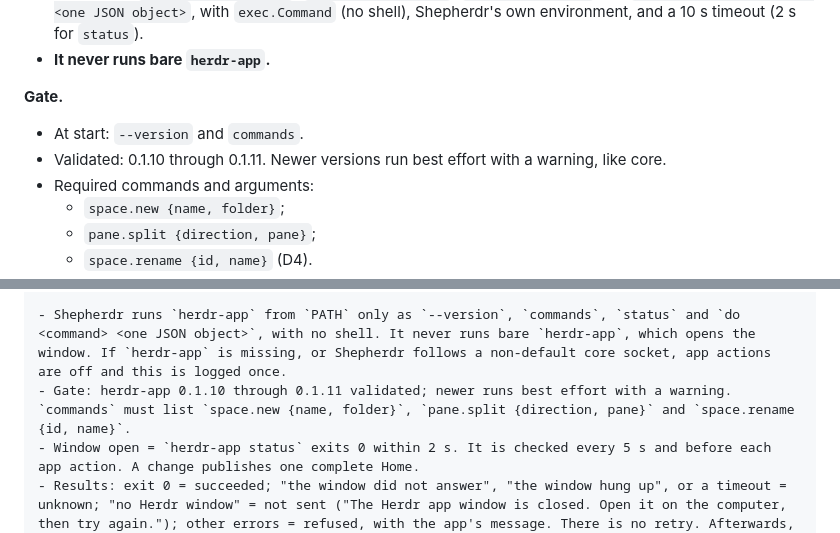
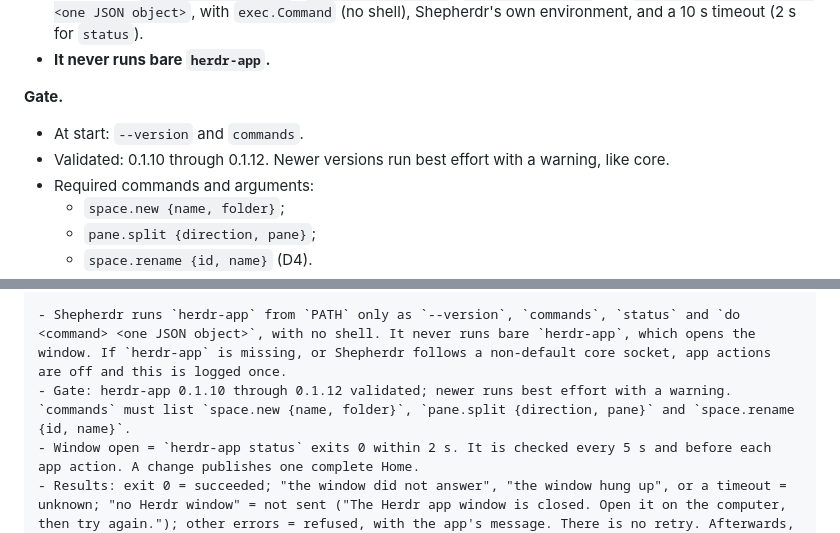
Before and after one commit to luiscleto/shepherdr, a Markdown page: docs/herdr-core-actions-plan.md, 2 parts joined by grey strips. Drawn GitHub-style.

```diff
--- a/docs/herdr-core-actions-plan.md
+++ b/docs/herdr-core-actions-plan.md
@@ -204,7 +204,7 @@ There is no retry.
 
 **Gate.**
 - At start: `--version` and `commands`.
-- Validated: 0.1.10 through 0.1.11. Newer versions run best effort with a warning, like core.
+- Validated: 0.1.10 through 0.1.12. Newer versions run best effort with a warning, like core.
 - Required commands and arguments:
   - `space.new {name, folder}`;
   - `pane.split {direction, pane}`;
@@ -348,7 +348,7 @@ New section 4b, "App window actions" (wave 3b only):
 ## 4b. App window actions (wave 3b)
 
 - Shepherdr runs `herdr-app` from `PATH` only as `--version`, `commands`, `status` and `do <command> <one JSON object>`, with no shell. It never runs bare `herdr-app`, which opens the window. If `herdr-app` is missing, or Shepherdr follows a non-default core socket, app actions are off and this is logged once.
-- Gate: herdr-app 0.1.10 through 0.1.11 validated; newer runs best effort with a warning. `commands` must list `space.new {name, folder}`, `pane.split {direction, pane}` and `space.rename {id, name}`.
+- Gate: herdr-app 0.1.10 through 0.1.12 validated; newer runs best effort with a warning. `commands` must list `space.new {name, folder}`, `pane.split {direction, pane}` and `space.rename {id, name}`.
 - Window open = `herdr-app status` exits 0 within 2 s. It is checked every 5 s and before each app action. A change publishes one complete Home.
 - Results: exit 0 = succeeded; "the window did not answer", "the window hung up", or a timeout = unknown; "no Herdr window" = not sent ("The Herdr app window is closed. Open it on the computer, then try again."); other errors = refused, with the app's message. There is no retry. Afterwards, one complete core read.
 - New space shows the new space in the app window. New terminal focuses the new pane when its tab is shown there.
```
Also changed, not shown: docs/herdr-core-plan.md (+4 -4 lines).
